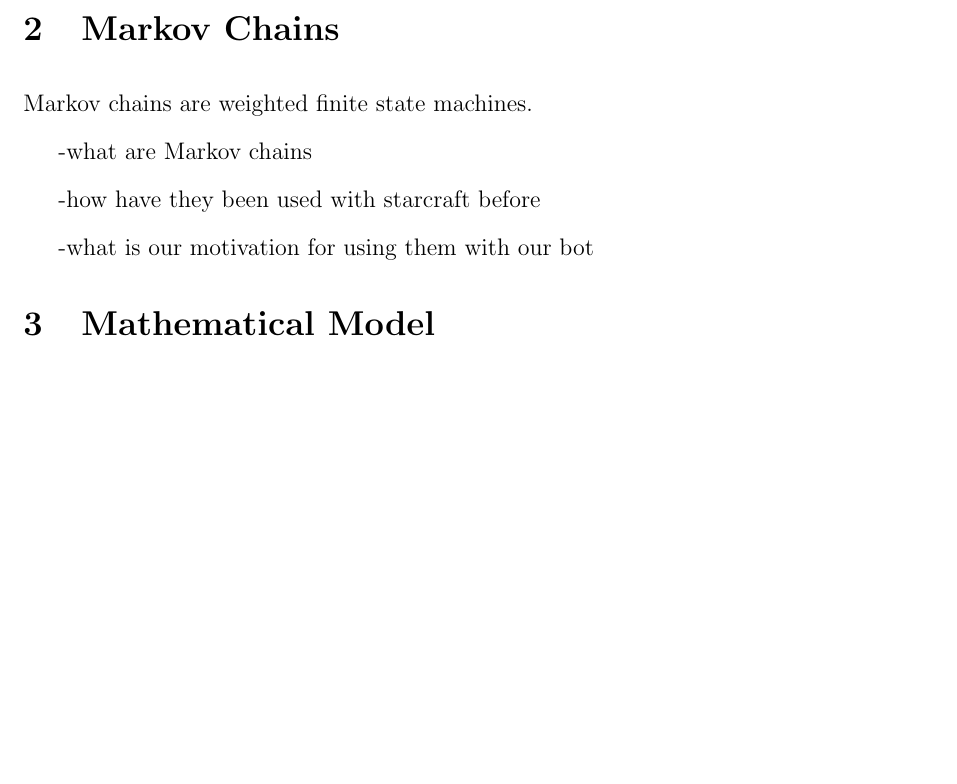
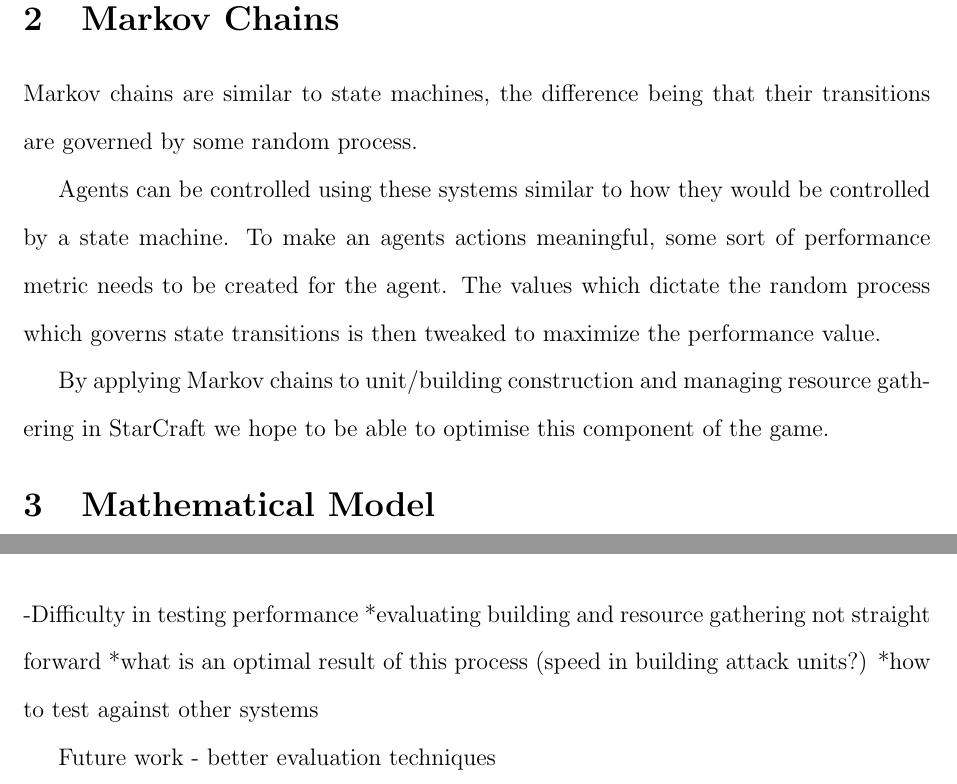
Before and after one commit to starcraftai/ai_comp, a LaTeX document (LaTeX/report.tex, which reads LaTeX/sections/conclusion.tex, LaTeX/sections/markov.tex): part of page 2 of 6 before the commit and two parts of pages 2 and 5 of 7 after it, the two joined at a grey line, cut so that both start at the same text, the shorter picture padded with empty space. Compiled offline with pdfLaTeX.

Commit message:
updated report

```diff
--- a/LaTeX/sections/conclusion.tex
+++ b/LaTeX/sections/conclusion.tex
@@ -1,3 +1,10 @@
+-Difficulty in testing performance
+ *evaluating building and resource gathering not straight forward
+ *what is an optimal result of this process (speed in building attack units?)
+ *how to test against other systems
+
+ Future work - better evaluation techniques
+
 -what do we think about the results?
 
 -Patrick might write about future work using genetic algorithms?
--- a/LaTeX/sections/markov.tex
+++ b/LaTeX/sections/markov.tex
@@ -1,9 +1,5 @@
-Markov chains are weighted finite state machines.
+Markov chains are similar to state machines, the difference being that their transitions are governed by some random process.
 
-%move to intro section?
+Agents can be controlled using these systems similar to how they would be controlled by a state machine. To make an agents actions meaningful, some sort of performance metric needs to be created for the agent. The values which dictate the random process which governs state transitions is then tweaked to maximize the performance value.
 
--what are Markov chains
-
--how have they been used with starcraft before
-
--what is our motivation for using them with our bot
+By applying Markov chains to unit/building construction and managing resource gathering in StarCraft we hope to be able to optimise this component of the game.
```
Also changed, not shown: LaTeX/sections/building.tex (+1 -1 lines), LaTeX/report.pdf.
